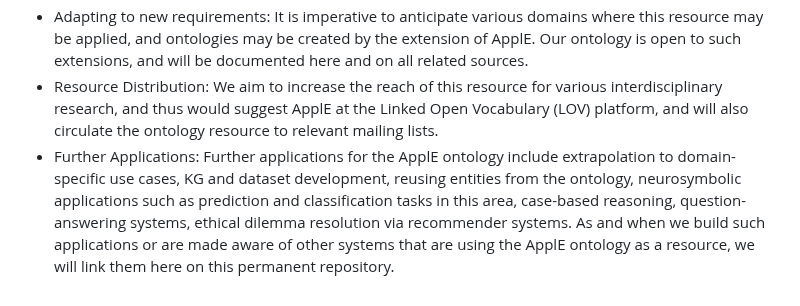
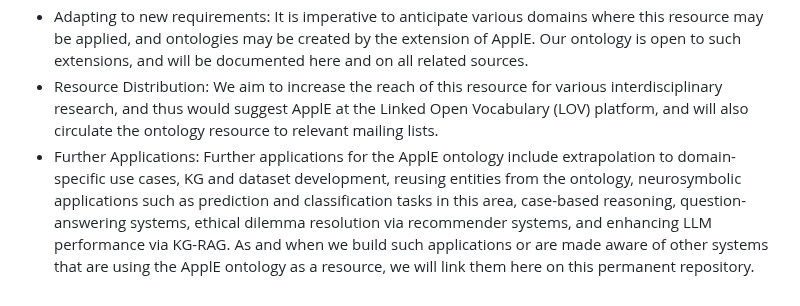
Before and after one commit to kracr/applied-ethics-ontology, a Markdown page: README.md, the part around the change. GitHub-like rendering.

```diff
--- a/README.md
+++ b/README.md
@@ -220,4 +220,4 @@ With regard to the maintenance of the ApplE ontology, this was a concern that wa
 - Corrections and Updates: As more developments are made in this area, the ontology would be updated accordingly on this publicly available repository and on the [permanent locator](http://150.146.207.114/lode/extract?url=https%3A%2F%2Fraw.githubusercontent.com%2Fkracr%2Fapplied-ethics-ontology%2Fmain%2FApplE%2520Ontology%2Fapple.owl&lang=en) as well.
 - Adapting to new requirements: It is imperative to anticipate various domains where this resource may be applied, and ontologies may be created by the extension of ApplE. Our ontology is open to such extensions, and will be documented here and on all related sources.
 - Resource Distribution: We aim to increase the reach of this resource for various interdisciplinary research, and thus would suggest ApplE at the Linked Open Vocabulary (LOV) platform, and will also circulate the ontology resource to relevant mailing lists.
-- Further Applications: Further applications for the ApplE ontology include extrapolation to domain-specific use cases, KG and dataset development, reusing entities from the ontology, neurosymbolic applications such as prediction and classification tasks in this area, case-based reasoning, question-answering systems, ethical dilemma resolution via recommender systems. As and when we build such applications or are made aware of other systems that are using the ApplE ontology as a resource, we will link them here on this permanent repository.
+- Further Applications: Further applications for the ApplE ontology include extrapolation to domain-specific use cases, KG and dataset development, reusing entities from the ontology, neurosymbolic applications such as prediction and classification tasks in this area, case-based reasoning, question-answering systems, ethical dilemma resolution via recommender systems, and enhancing LLM performance via KG-RAG. As and when we build such applications or are made aware of other systems that are using the ApplE ontology as a resource, we will link them here on this permanent repository.
```
